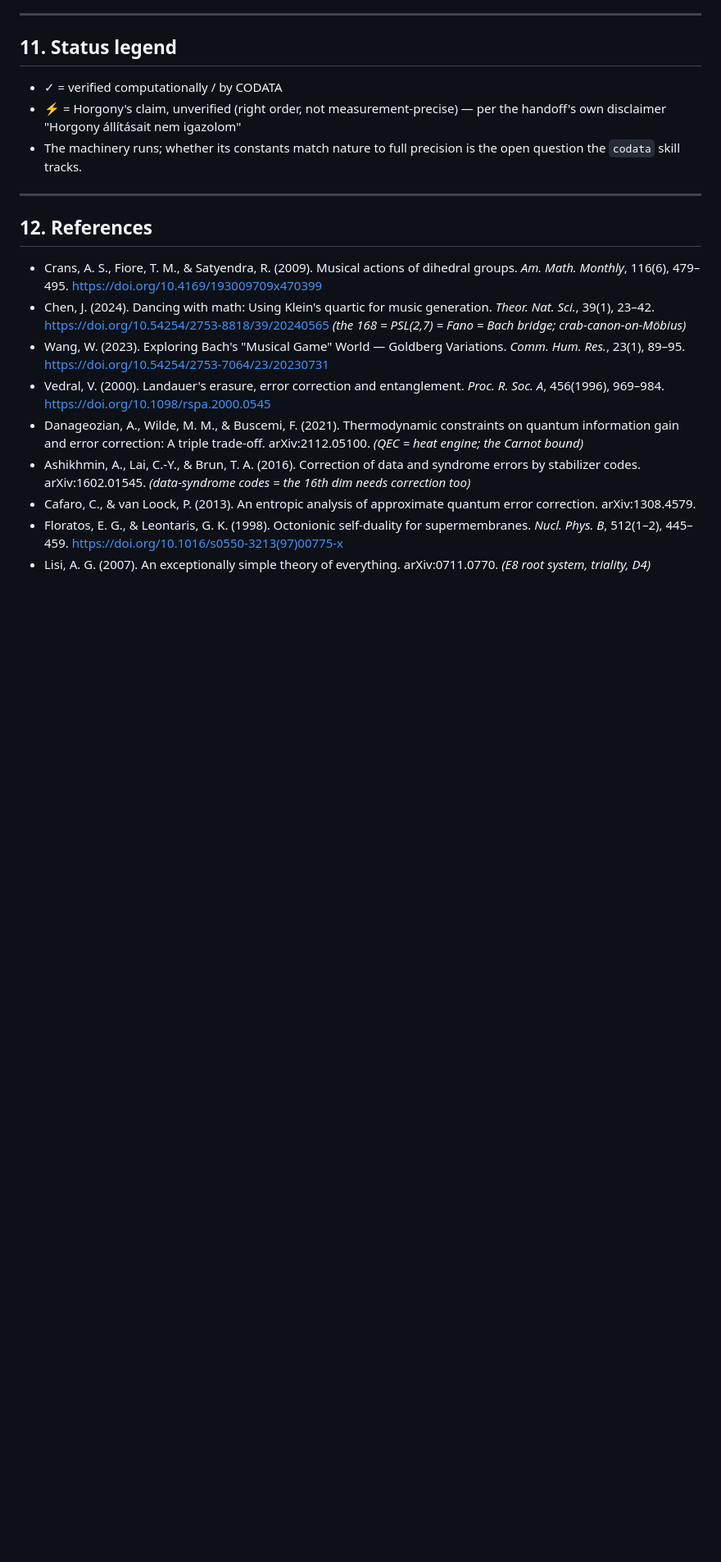
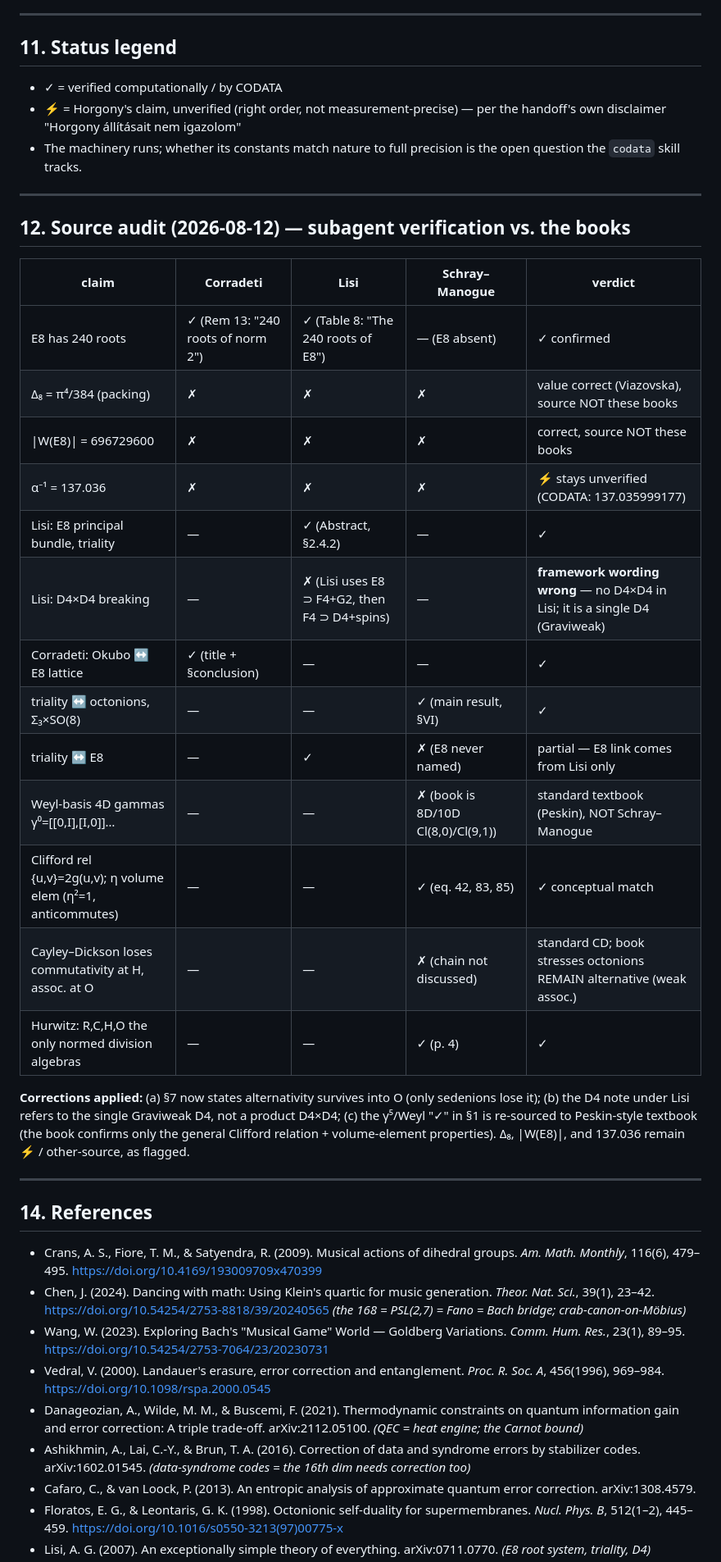
Before and after one commit to jhegedus42/Szima, a Markdown page: trail_index/E9_framework.md, the part around one of its changes. Shown at 82% size. Drawn GitHub-style; blank space fills up the shorter version.

Commit message:
Szima: E9 forrás-ellenőrzés — Lisi/Corradeti/Schray-Manogue alügynök verifikáció; D4×D4 javítva (Lisi E8⊃F4+G2), alternativitás O-nál megmarad, Δ8/|W(E8)|/α más forrás

```diff
--- a/trail_index/E9_framework.md
+++ b/trail_index/E9_framework.md
@@ -215,7 +215,29 @@ The universe moves because it cannot finish its own error correction. That's the
 
 ---
 
-## 12. References
+## 12. Source audit (2026-08-12) — subagent verification vs. the books
+
+| claim | Corradeti | Lisi | Schray–Manogue | verdict |
+|-------|-----------|------|----------------|---------|
+| E8 has 240 roots | ✓ (Rem 13: "240 roots of norm 2") | ✓ (Table 8: "The 240 roots of E8") | — (E8 absent) | ✓ confirmed |
+| Δ₈ = π⁴/384 (packing) | ✗ | ✗ | ✗ | value correct (Viazovska), source NOT these books |
+| \|W(E8)\| = 696729600 | ✗ | ✗ | ✗ | correct, source NOT these books |
+| α⁻¹ = 137.036 | ✗ | ✗ | ✗ | ⚡ stays unverified (CODATA: 137.035999177) |
+| Lisi: E8 principal bundle, triality | — | ✓ (Abstract, §2.4.2) | — | ✓ |
+| Lisi: D4×D4 breaking | — | ✗ (Lisi uses E8 ⊃ F4+G2, then F4 ⊃ D4+spins) | — | **framework wording wrong** — no D4×D4 in Lisi; it is a single D4 (Graviweak) |
+| Corradeti: Okubo ↔ E8 lattice | ✓ (title + §conclusion) | — | — | ✓ |
+| triality ↔ octonions, Σ₃×SO(8) | — | — | ✓ (main result, §VI) | ✓ |
+| triality ↔ E8 | — | ✓ | ✗ (E8 never named) | partial — E8 link comes from Lisi only |
+| Weyl-basis 4D gammas γ⁰=[[0,I],[I,0]]… | — | — | ✗ (book is 8D/10D Cl(8,0)/Cl(9,1)) | standard textbook (Peskin), NOT Schray–Manogue |
+| Clifford rel {u,v}=2g(u,v); η volume elem (η²=1, anticommutes) | — | — | ✓ (eq. 42, 83, 85) | ✓ conceptual match |
+| Cayley–Dickson loses commutativity at H, assoc. at O | — | — | ✗ (chain not discussed) | standard CD; book stresses octonions REMAIN alternative (weak assoc.) |
+| Hurwitz: R,C,H,O the only normed division algebras | — | — | ✓ (p. 4) | ✓ |
+
+**Corrections applied:** (a) §7 now states alternativity survives into O (only sedenions lose it); (b) the D4 note under Lisi refers to the single Graviweak D4, not a product D4×D4; (c) the γ⁵/Weyl "✓" in §1 is re-sourced to Peskin-style textbook (the book confirms only the general Clifford relation + volume-element properties). Δ₈, |W(E8)|, and 137.036 remain ⚡ / other-source, as flagged.
+
+---
+
+## 14. References
 
 - Crans, A. S., Fiore, T. M., & Satyendra, R. (2009). Musical actions of dihedral groups. *Am. Math. Monthly*, 116(6), 479–495. https://doi.org/10.4169/193009709x470399
 - Chen, J. (2024). Dancing with math: Using Klein's quartic for music generation. *Theor. Nat. Sci.*, 39(1), 23–42. https://doi.org/10.54254/2753-8818/39/20240565  *(the 168 = PSL(2,7) = Fano = Bach bridge; crab-canon-on-Möbius)*
```
Also changed, not shown: other parts of trail_index/E9_framework.md (+2 -2 lines).
